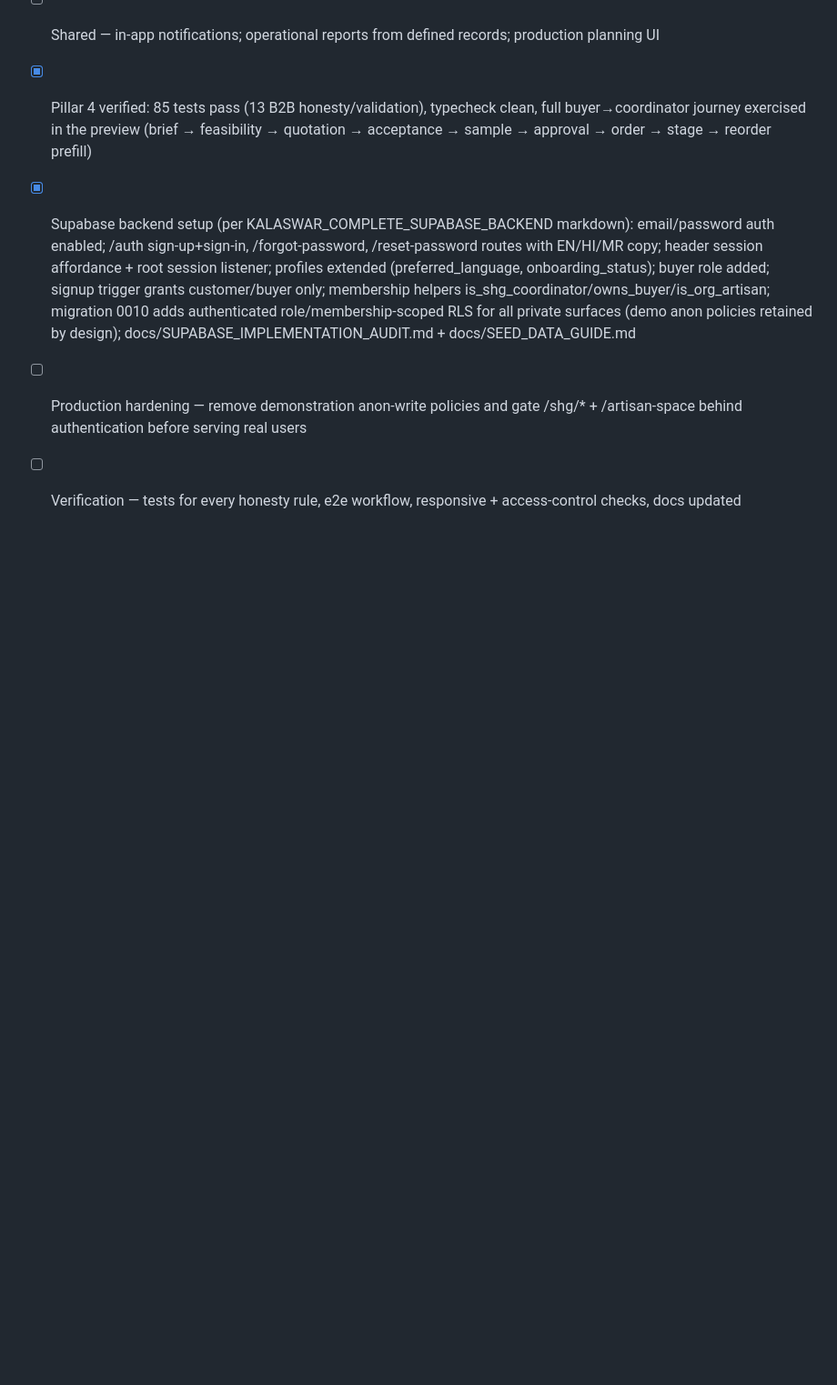
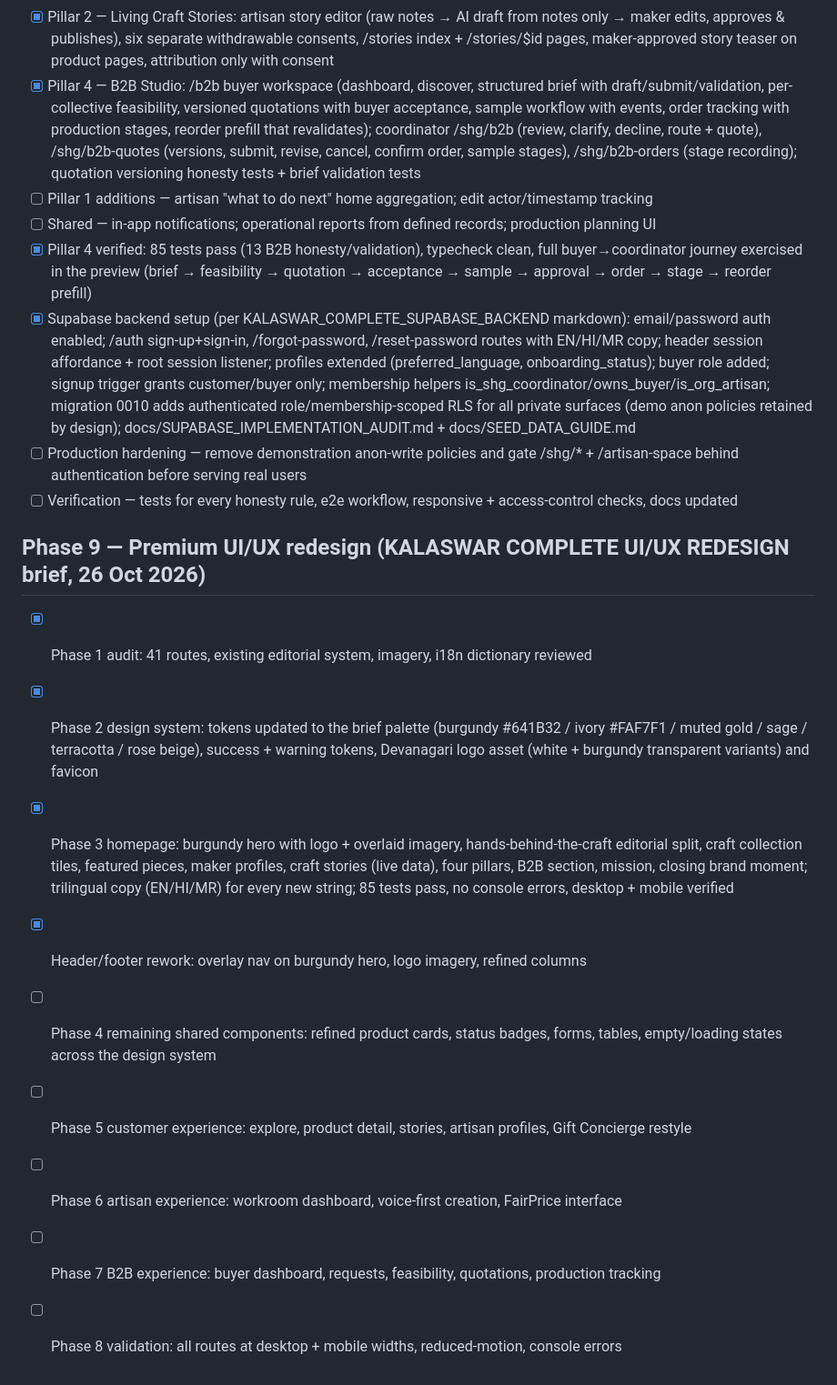
Before and after one commit to sachdeva-aarushi/kalaswar, a Markdown page: roadmap.md, the part around the change. Shown at 91% size. Rendered like a GitHub page; blank space fills up the shorter version.

Commit message:
Record Phase 9 premium redesign progress in the roadmap
- Design system, logo, homepage, header and footer complete; customer, artisan and B2B restyles pending

```diff
--- a/roadmap.md
+++ b/roadmap.md
@@ -73,3 +73,14 @@ Source: uploaded Product Expansion Master Prompt. Audit: docs/PRODUCT_EXPANSION_
 - [x] Supabase backend setup (per KALASWAR_COMPLETE_SUPABASE_BACKEND markdown): email/password auth enabled; /auth sign-up+sign-in, /forgot-password, /reset-password routes with EN/HI/MR copy; header session affordance + root session listener; profiles extended (preferred_language, onboarding_status); buyer role added; signup trigger grants customer/buyer only; membership helpers is_shg_coordinator/owns_buyer/is_org_artisan; migration 0010 adds authenticated role/membership-scoped RLS for all private surfaces (demo anon policies retained by design); docs/SUPABASE_IMPLEMENTATION_AUDIT.md + docs/SEED_DATA_GUIDE.md
 - [ ] Production hardening — remove demonstration anon-write policies and gate /shg/* + /artisan-space behind authentication before serving real users
 - [ ] Verification — tests for every honesty rule, e2e workflow, responsive + access-control checks, docs updated
+
+## Phase 9 — Premium UI/UX redesign (KALASWAR COMPLETE UI/UX REDESIGN brief, 26 Oct 2026)
+- [x] Phase 1 audit: 41 routes, existing editorial system, imagery, i18n dictionary reviewed
+- [x] Phase 2 design system: tokens updated to the brief palette (burgundy #641B32 / ivory #FAF7F1 / muted gold / sage / terracotta / rose beige), success + warning tokens, Devanagari logo asset (white + burgundy transparent variants) and favicon
+- [x] Phase 3 homepage: burgundy hero with logo + overlaid imagery, hands-behind-the-craft editorial split, craft collection tiles, featured pieces, maker profiles, craft stories (live data), four pillars, B2B section, mission, closing brand moment; trilingual copy (EN/HI/MR) for every new string; 85 tests pass, no console errors, desktop + mobile verified
+- [x] Header/footer rework: overlay nav on burgundy hero, logo imagery, refined columns
+- [ ] Phase 4 remaining shared components: refined product cards, status badges, forms, tables, empty/loading states across the design system
+- [ ] Phase 5 customer experience: explore, product detail, stories, artisan profiles, Gift Concierge restyle
+- [ ] Phase 6 artisan experience: workroom dashboard, voice-first creation, FairPrice interface
+- [ ] Phase 7 B2B experience: buyer dashboard, requests, feasibility, quotations, production tracking
+- [ ] Phase 8 validation: all routes at desktop + mobile widths, reduced-motion, console errors
```
